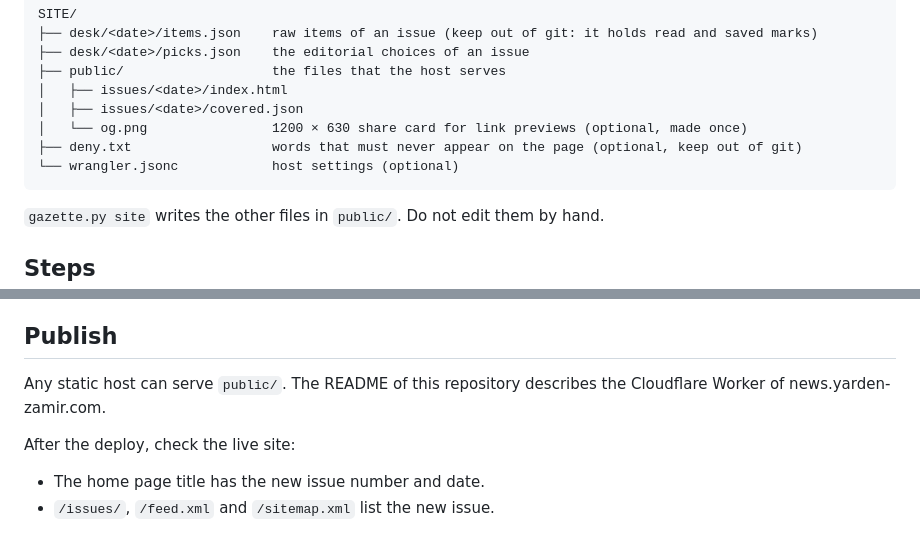
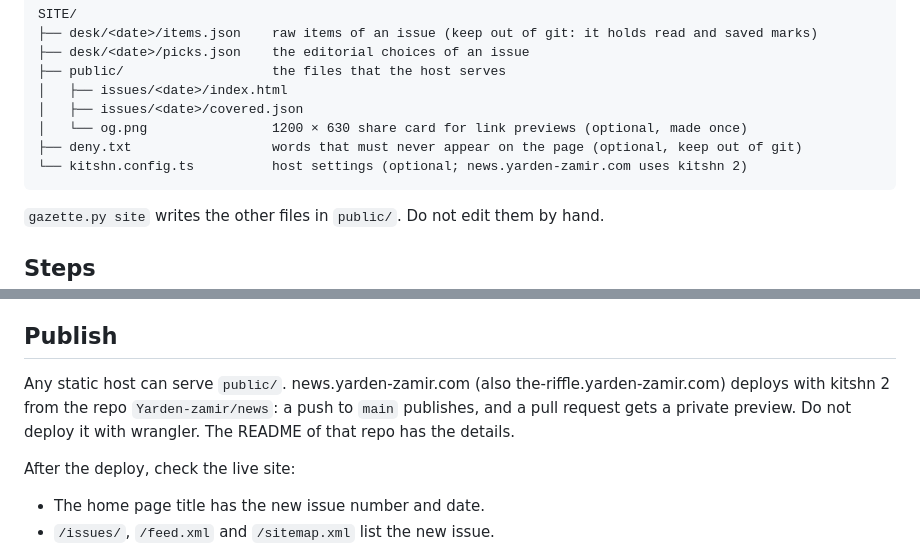
Before and after one commit to Yarden-zamir/news, a Markdown page: skills/newspaper/SKILL.md, 2 parts joined by grey strips. Rendered like a GitHub page.

Commit message:
docs(newspaper): the skill publishes through kitshn 2 on a push to main

````diff
--- a/skills/newspaper/SKILL.md
+++ b/skills/newspaper/SKILL.md
@@ -65,7 +65,7 @@ SITE/
 │   ├── issues/<date>/covered.json
 │   └── og.png                1200 × 630 share card for link previews (optional, made once)
 ├── deny.txt                  words that must never appear on the page (optional, keep out of git)
-└── wrangler.jsonc            host settings (optional)
+└── kitshn.config.ts          host settings (optional; news.yarden-zamir.com uses kitshn 2)
 ```
 
 `gazette.py site` writes the other files in `public/`. Do not edit them by hand.
@@ -334,7 +334,7 @@ Use a browser that you can control, such as the T3 browser preview or Playwright
 
 ## Publish
 
-Any static host can serve `public/`. The README of this repository describes the Cloudflare Worker of news.yarden-zamir.com.
+Any static host can serve `public/`. news.yarden-zamir.com (also the-riffle.yarden-zamir.com) deploys with kitshn 2 from the repo `Yarden-zamir/news`: a push to `main` publishes, and a pull request gets a private preview. Do not deploy it with wrangler. The README of that repo has the details.
 
 After the deploy, check the live site:
 
````
